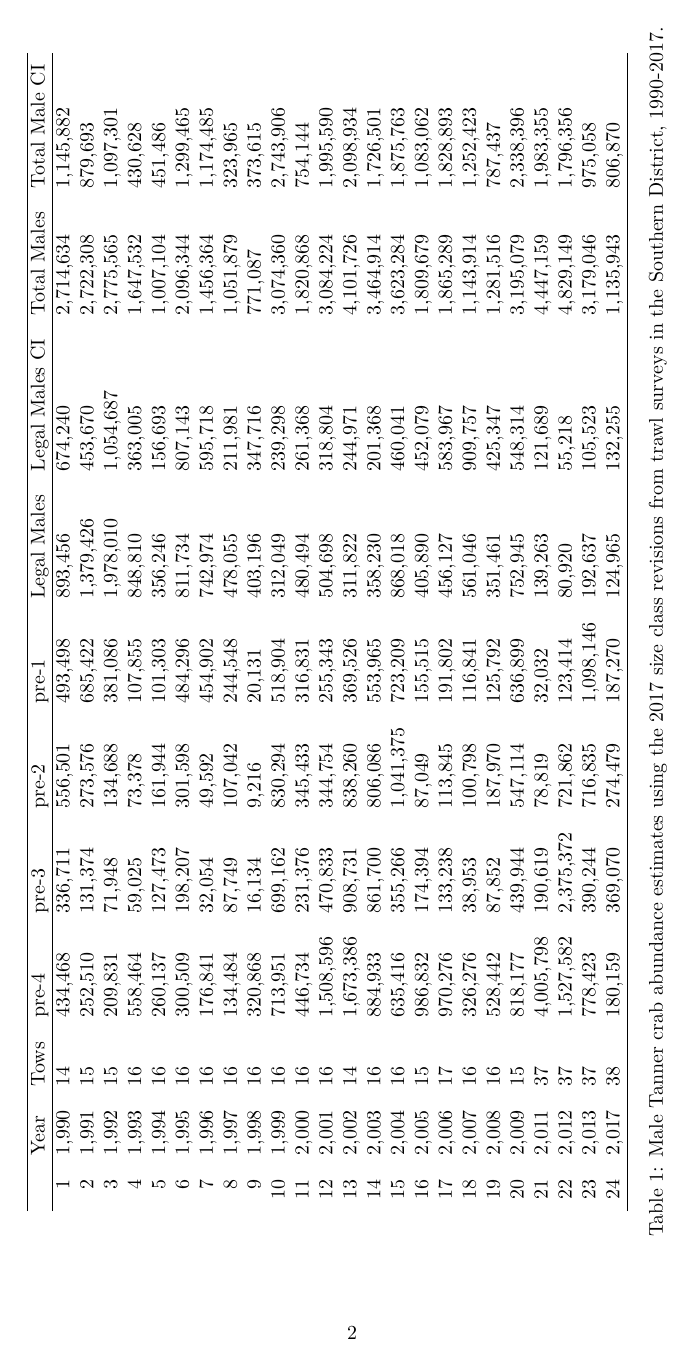
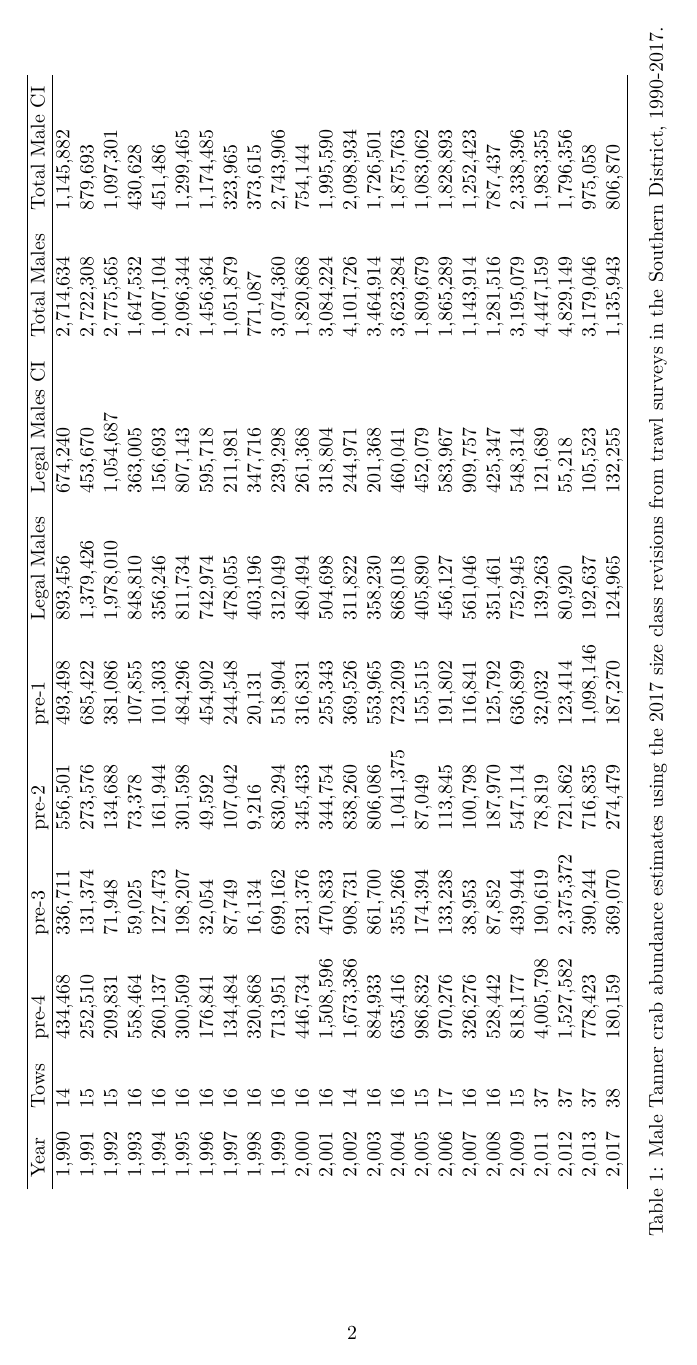
Before and after one commit to jdmumm/2017T04_surveySummary, an R Markdown document (text/2017T04_surveySummary.Rmd): page 2 of 2. Rendered offline with R 4.5, knitr and Pandoc, then LaTeX, with nearby package versions.

Commit message:
remove rownames

````diff
--- a/text/2017T04_surveySummary.Rmd
+++ b/text/2017T04_surveySummary.Rmd
@@ -25,6 +25,6 @@
 mutate_all(funs(prettyNum(., big.mark=","))) -> LM17
 print(xtable(LM17,
       caption="Male Tanner crab abundance estimates using the 2017 size class revisions from trawl surveys in the Southern District, 1990-2017."),
-      floating.environment="sidewaystable", comment=FALSE)
+      floating.environment="sidewaystable", comment=FALSE, include.rownames = FALSE )
 
 ```
````
